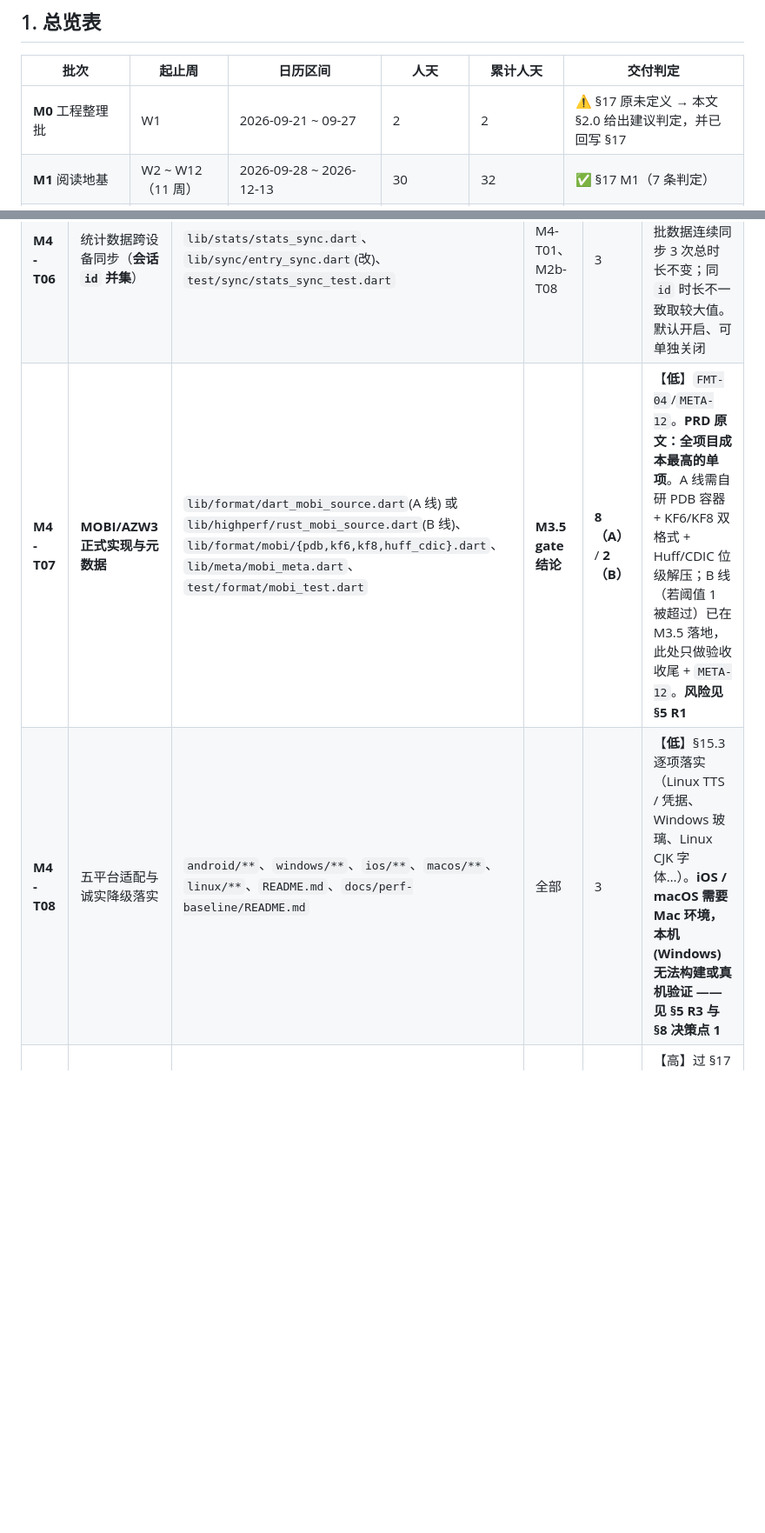
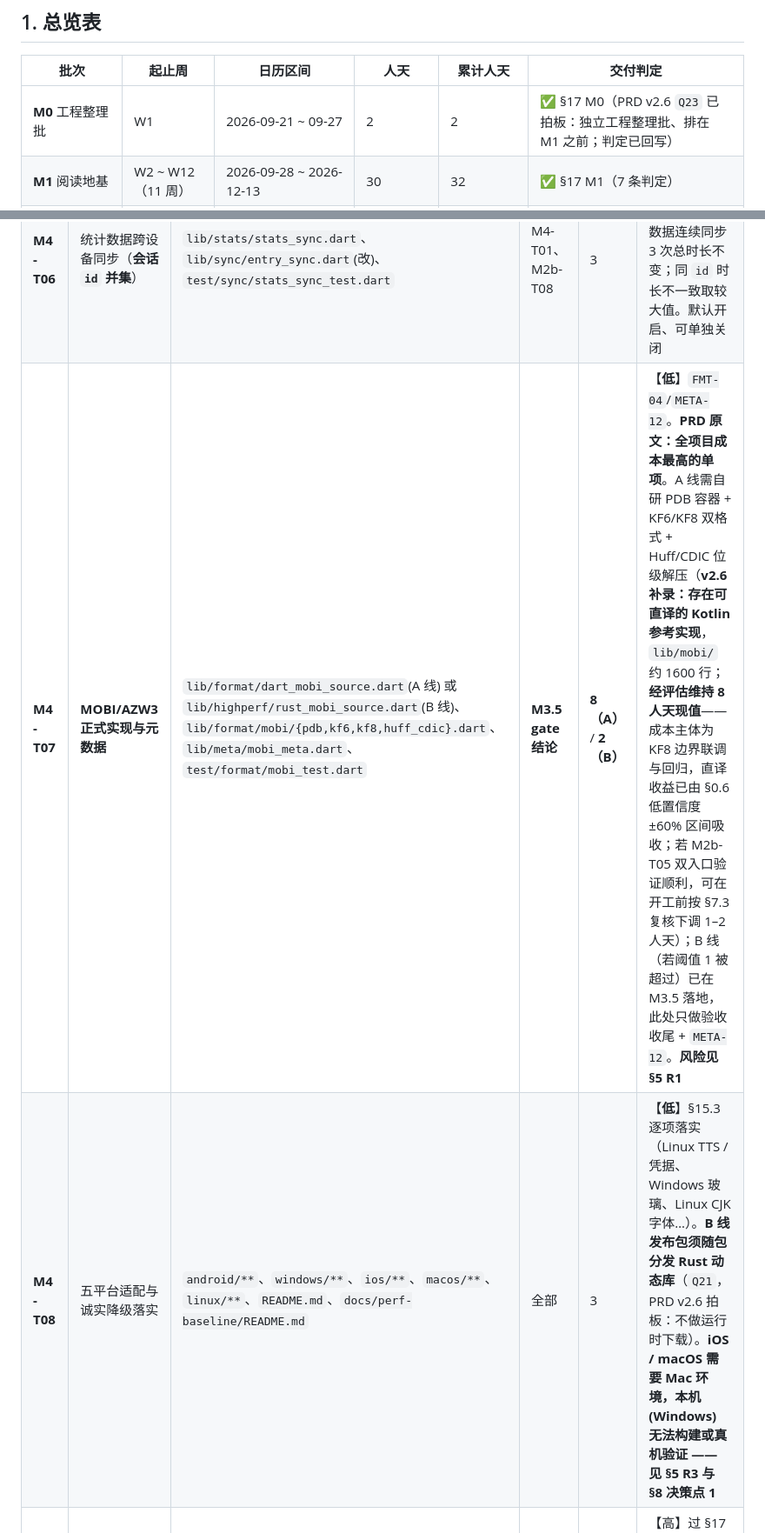
Before and after one commit to yearhe9900/MReader, a Markdown page: docs/schedule.md, 2 parts joined by grey strips. Shown at 87% size. Drawn GitHub-style; blank space fills up the shorter version.

```diff
--- a/docs/schedule.md
+++ b/docs/schedule.md
@@ -81,7 +83,7 @@ PRD §7.1 抽象、§12.1 页面清单与 §15.1 平台能力抽象推导）。*
 
 | 批次 | 起止周 | 日历区间 | 人天 | 累计人天 | 交付判定 |
 |---|---|---|---|---|---|
-| **M0** 工程整理批 | W1 | 2026-09-21 ~ 09-27 | 2 | 2 | ⚠️ §17 原未定义 → 本文 §2.0 给出建议判定，并已回写 §17 |
+| **M0** 工程整理批 | W1 | 2026-09-21 ~ 09-27 | 2 | 2 | ✅ §17 M0（PRD v2.6 `Q23` 已拍板：独立工程整理批、排在 M1 之前；判定已回写） |
 | **M1** 阅读地基 | W2 ~ W12（11 周） | 2026-09-28 ~ 2026-12-13 | 30 | 32 | ✅ §17 M1（7 条判定） |
 | **M2a** 排版与内容 | W13 ~ W17（5 周） | 2026-12-14 ~ 2027-01-17 | 13 | 45 | ✅ §17 M2（6 条判定，取其中第 2 / 第 6 条） |
 | **M2b** 格式与检索 | W18 ~ W27（10 周） | 2027-01-18 ~ 2027-03-28 | 25 | 70 | ✅ §17 M2（6 条判定，取其余 4 条） |
@@ -247,8 +249,8 @@ PRD §7.1 抽象、§12.1 页面清单与 §15.1 平台能力抽象推导）。*
 | **M4-T04** | 全量备份与恢复 + 可选上传书籍文件 | `lib/sync/backup.dart`、`lib/sync/restore.dart`、`lib/sync/book_upload.dart`、`test/sync/*` | M4-T01 | 5 | 【中】`SYNC-04`/`SYNC-05`。备份包内容按 §10.3 约定；**书籍文件上传默认关闭**；大文件可取消且有进度 |
 | **M4-T05** | 自动触发时机与失败可见 | `lib/sync/sync_trigger.dart`、`lib/ui/sync_status_page.dart`、`test/sync/*` | M4-T01 | 2.5 | 【高】`SYNC-06`/`SYNC-07`。启动拉取 / 退出阅读页上报 / 退出 App 上报；全量备份按「距上次超过 N 天」 |
 | **M4-T06** | 统计数据跨设备同步（**会话 `id` 并集**） | `lib/stats/stats_sync.dart`、`lib/sync/entry_sync.dart`(改)、`test/sync/stats_sync_test.dart` | M4-T01、M2b-T08 | 3 | 【中】`STAT-08`。**并集必须幂等**：同一批数据连续同步 3 次总时长不变；同 `id` 时长不一致取较大值。默认开启、可单独关闭 |
-| **M4-T07** | **MOBI/AZW3 正式实现与元数据** | `lib/format/dart_mobi_source.dart`(A 线) 或 `lib/highperf/rust_mobi_source.dart`(B 线)、`lib/format/mobi/{pdb,kf6,kf8,huff_cdic}.dart`、`lib/meta/mobi_meta.dart`、`test/format/mobi_test.dart` | **M3.5 gate 结论** | **8（A）** / **2（B）** | 【**低**】`FMT-04`/`META-12`。**PRD 原文：全项目成本最高的单项**。A 线需自研 PDB 容器 + KF6/KF8 双格式 + Huff/CDIC 位级解压；B 线（若阈值 1 被超过）已在 M3.5 落地，此处只做验收收尾 + `META-12`。**风险见 §5 R1** |
-| **M4-T08** | 五平台适配与诚实降级落实 | `android/**`、`windows/**`、`ios/**`、`macos/**`、`linux/**`、`README.md`、`docs/perf-baseline/README.md` | 全部 | 3 | 【**低**】§15.3 逐项落实（Linux TTS / 凭据、Windows 玻璃、Linux CJK 字体…）。**iOS / macOS 需要 Mac 环境，本机 (Windows) 无法构建或真机验证 —— 见 §5 R3 与 §8 决策点 1** |
+| **M4-T07** | **MOBI/AZW3 正式实现与元数据** | `lib/format/dart_mobi_source.dart`(A 线) 或 `lib/highperf/rust_mobi_source.dart`(B 线)、`lib/format/mobi/{pdb,kf6,kf8,huff_cdic}.dart`、`lib/meta/mobi_meta.dart`、`test/format/mobi_test.dart` | **M3.5 gate 结论** | **8（A）** / **2（B）** | 【**低**】`FMT-04`/`META-12`。**PRD 原文：全项目成本最高的单项**。A 线需自研 PDB 容器 + KF6/KF8 双格式 + Huff/CDIC 位级解压（**v2.6 补录：存在可直译的 Kotlin 参考实现**，`lib/mobi/` 约 1600 行；**经评估维持 8 人天现值**——成本主体为 KF8 边界联调与回归，直译收益已由 §0.6 低置信度 ±60% 区间吸收；若 M2b-T05 双入口验证顺利，可在开工前按 §7.3 复核下调 1–2 人天）；B 线（若阈值 1 被超过）已在 M3.5 落地，此处只做验收收尾 + `META-12`。**风险见 §5 R1** |
+| **M4-T08** | 五平台适配与诚实降级落实 | `android/**`、`windows/**`、`ios/**`、`macos/**`、`linux/**`、`README.md`、`docs/perf-baseline/README.md` | 全部 | 3 | 【**低**】§15.3 逐项落实（Linux TTS / 凭据、Windows 玻璃、Linux CJK 字体…）。**B 线发布包须随包分发 Rust 动态库**（`Q21`，PRD v2.6 拍板：不做运行时下载）。**iOS / macOS 需要 Mac 环境，本机 (Windows) 无法构建或真机验证 —— 见 §5 R3 与 §8 决策点 1** |
 | **M4-T09** | M4 交付验收与两台设备联调 | 全量回归 + 双设备联调 | 全部 M4 | 2 | 【高】过 §17 M4 的 5 条判定；备份包内搜不到 API Key 与 WebDAV 密码 |
 
 ---
```
Also changed, not shown: other parts of docs/schedule.md (+13 -11 lines).
